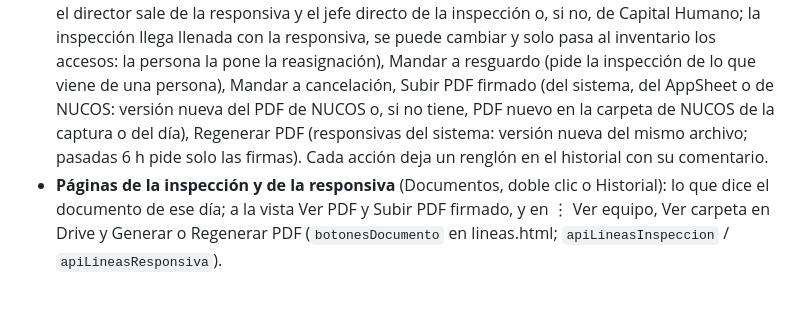
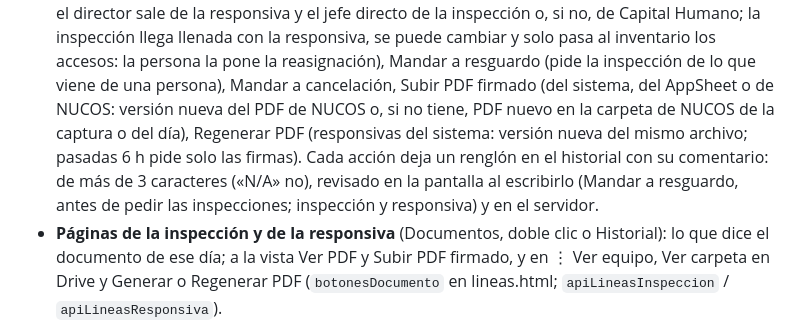
Before and after one commit to 15GaelNG/Inventario_Control-Interno, a Markdown page: docs/lineas-estado.md, the part around the change. Rendered like a GitHub page; blank space fills up the shorter version.

Commit message:
docs: Líneas, el comentario se revisa al escribirlo
Co-Authored-By: Claude Opus 5.5 <noreply@anthropic.com>

```diff
--- a/docs/lineas-estado.md
+++ b/docs/lineas-estado.md
@@ -24,7 +24,8 @@ está en el plan de la reestructura y los pendientes en la lista maestra, ambos
   inspección de lo que viene de una persona), Mandar a cancelación, Subir PDF firmado (del sistema, del AppSheet o de
   NUCOS: versión nueva del PDF de NUCOS o, si no tiene, PDF nuevo en la carpeta de NUCOS de la captura o del día),
   Regenerar PDF (responsivas del sistema: versión nueva del mismo archivo; pasadas 6 h pide solo las firmas). Cada
-  acción deja un renglón en el historial con su comentario.
+  acción deja un renglón en el historial con su comentario: de más de 3 caracteres («N/A» no), revisado en la pantalla
+  al escribirlo (Mandar a resguardo, antes de pedir las inspecciones; inspección y responsiva) y en el servidor.
 - **Páginas de la inspección y de la responsiva** (Documentos, doble clic o Historial): lo que dice el documento de ese
   día; a la vista Ver PDF y Subir PDF firmado, y en ⋮ Ver equipo, Ver carpeta en Drive y Generar o Regenerar PDF
   (`botonesDocumento` en lineas.html; `apiLineasInspeccion` / `apiLineasResponsiva`).
```
